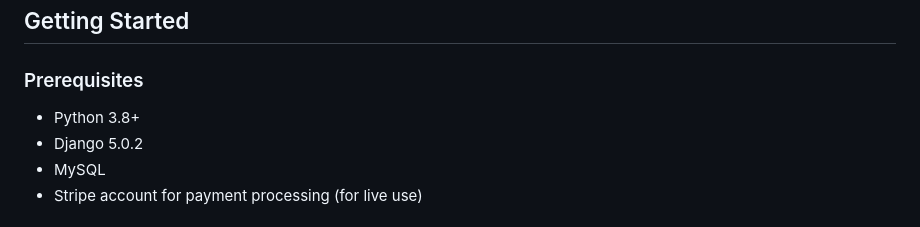
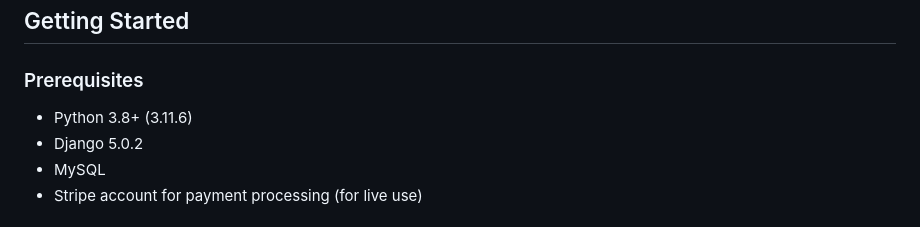
Before and after one commit to radadiya-rajesh/oneforall, a Markdown page: README.md, the part around the change. Rendered like a GitHub page.

```diff
--- a/README.md
+++ b/README.md
@@ -21,7 +21,7 @@ The Oneforall project is a clothing website built with Python and Django for the
 ## Getting Started
 
 ### Prerequisites
-- Python 3.8+
+- Python 3.8+ (3.11.6)
 - Django 5.0.2
 - MySQL
 - Stripe account for payment processing (for live use)
```
